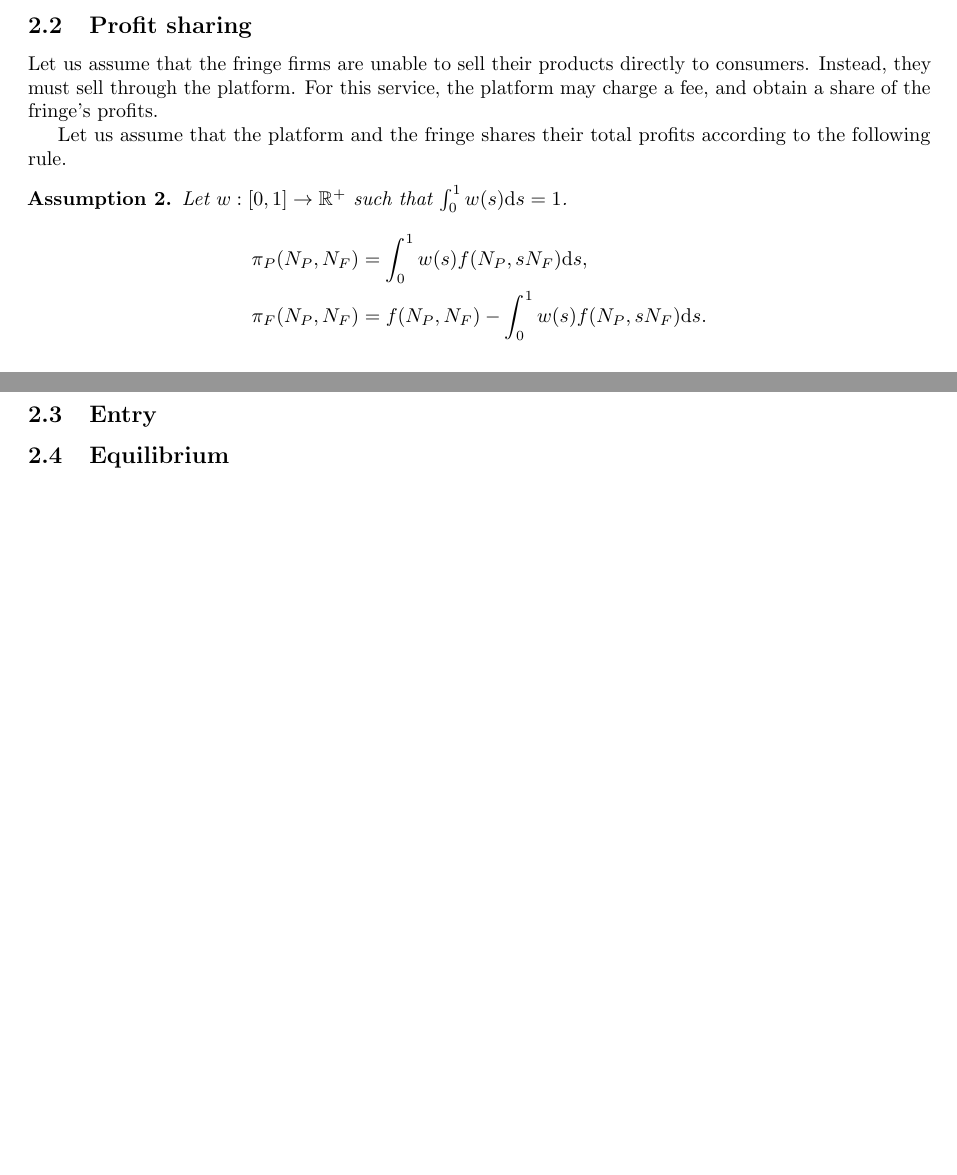
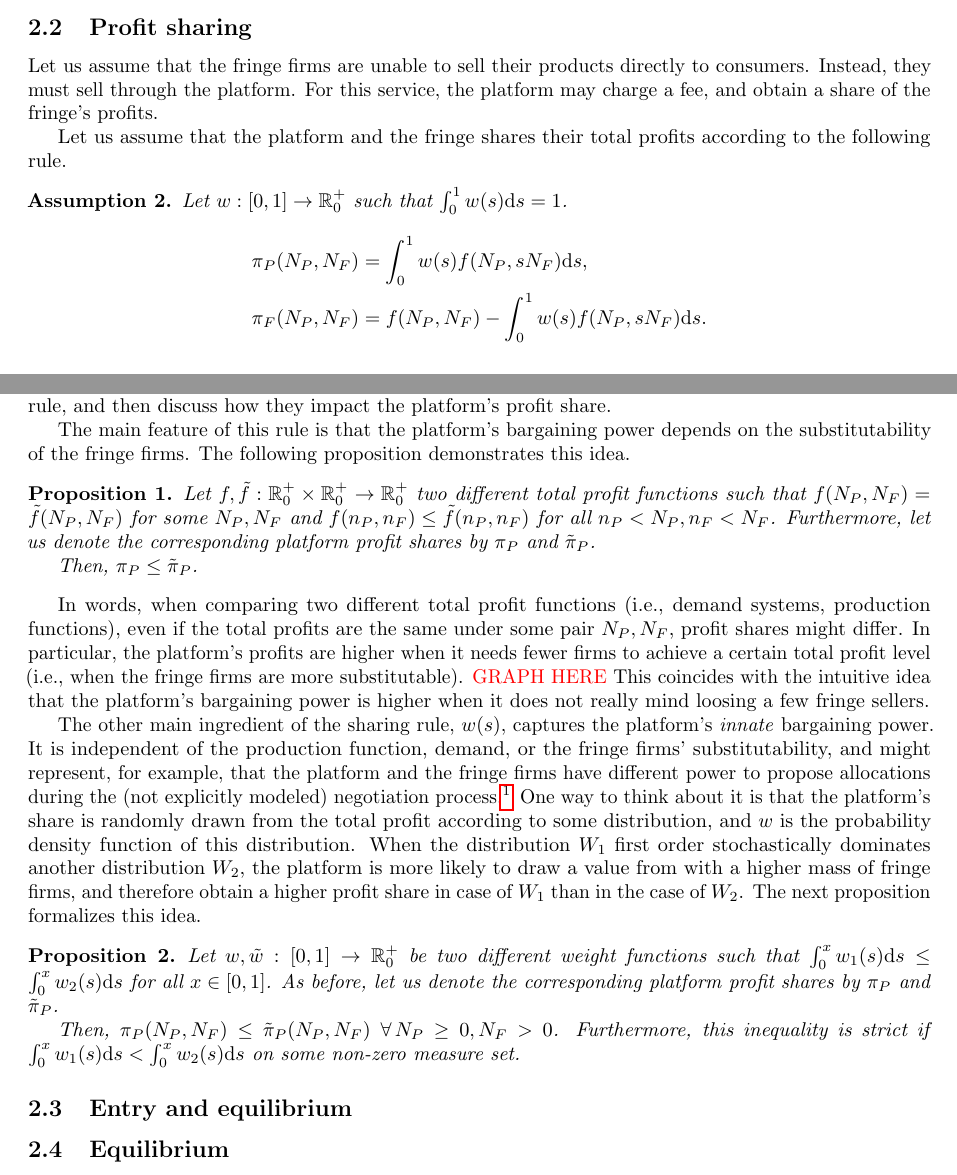
Before and after one commit to stanmart/ValueOfIntermediation, a LaTeX paper (src/paper/application.tex): two parts of pages 1 and 2 of 9 before the commit and two parts of pages 1 and 2 of 10 after it, joined at a grey line, cut so that both start at the same text, the shorter picture padded with empty space. Compiled offline with pdfLaTeX.

Commit message:
Add profit sharing section

```diff
--- a/src/paper/application.tex
+++ b/src/paper/application.tex
@@ -7,6 +7,7 @@
 \usepackage{tikz}
 \usepackage{pgfplots}
 \usepackage{hyperref}
+\usepackage[nameinlink]{cleveref}
 \usepackage{amsthm}
 \usepackage{xcolor}
 \usepackage[backend=biber,style=authoryear,maxbibnames=99,hyperref=true]{biblatex}
@@ -75,19 +76,50 @@ For this service, the platform may charge a fee, and obtain a share of the fring
 Let us assume that the platform and the fringe shares their total profits according to the following rule.
 \begin{assumption}
     \label{ass:profit_sharing}
-    Let $w: [0, 1] \to \mathbb{R}^+$ such that $\int_0^1 w(s) \ds = 1$.
+    Let $w: [0, 1] \to \mathbb{R}_0^+$ such that $\int_0^1 w(s) \ds = 1$.
     \begin{align*}
         \pi_P(N_P, N_F) &= \int_0^1 w(s) f(N_P, s N_F) \ds, \\
         \pi_F(N_P, N_F) &= f(N_P, N_F) - \int_0^1 w(s) f(N_P, s N_F) \ds.
     \end{align*}
 \end{assumption}
+While at first it might seem rather arbitrary, and much more convoluted than a simple percentage split, it has quite a few nice properties compared to the latter.
+Furthermore, \cref{sec:profit_sharing} provides some cooperative and non-cooperative microfoundations for this rule.
+Let us start by examining the various parts of this rule, and then discuss how they impact the platform's profit share.
 
-While at first it might seem rather arbitrary, and much more convoluted than a simple percentage split, it has quite a few nice properties compared to the latter, and can also be microfounded.
+The main feature of this rule is that the platform's bargaining power depends on the substitutability of the fringe firms.
+The following proposition demonstrates this idea.
+\begin{proposition}
+    \label{prop:outcome_based_bargaining_power}
+    Let $f, \tilde{f}: \mathbb{R}^+_0 \times \mathbb{R}^+_0 \to \mathbb{R}^+_0$ two different total profit functions such that $f(N_P, N_F) = \tilde{f}(N_P, N_F)$ for some $N_P, N_F$ and $f(n_P, n_F) \leq \tilde{f}(n_P, n_F)$ for all $n_P < N_P, n_F < N_F$.
+    Furthermore, let us denote the corresponding platform profit shares by $\pi_P$ and $\tilde{\pi}_P$.
+
+    Then, $\pi_P \leq \tilde{\pi}_P$.
+\end{proposition}
+In words, when comparing two different total profit functions (i.e., demand systems, production functions), even if the total profits are the same under some pair $N_P, N_F$, profit shares might differ.
+In particular, the platform's profits are higher when it needs fewer firms to achieve a certain total profit level (i.e., when the fringe firms are more substitutable).
+\textcolor{red}{GRAPH HERE}
+This coincides with the intuitive idea that the platform's bargaining power is higher when it does not really mind loosing a few fringe sellers.
+
+The other main ingredient of the sharing rule, $w(s)$, captures the platform's \emph{innate} bargaining power.
+It is independent of the production function, demand, or the fringe firms' substitutability, and might represent, for example, that the platform and the fringe firms have different power to propose allocations during the (not explicitly modeled) negotiation process.\footnote{
+    For a more thorough exploration of this idea, see \cref{app:profit_sharing} and \textcite{hart1996bargaining}.
+}
+One way to think about it is that the platform's share is randomly drawn from the total profit according to some distribution, and $w$ is the probability density function of this distribution.
+When the distribution $W_1$ first order stochastically dominates another distribution $W_2$, the platform is more likely to draw a value from with a higher mass of fringe firms, and therefore obtain a higher profit share in case of $W_1$ than in the case of $W_2$.
+The next proposition formalizes this idea.
+\begin{proposition}
+    \label{prop:innate_bargaining_power}
+    Let $w, \tilde{w}: [0, 1] \to \mathbb{R}_0^+$ be two different weight functions such that $\int_0^x w_1(s) \ds \leq \int_0^x w_2(s) \ds$ for all $x \in [0, 1]$.
+    As before, let us denote the corresponding platform profit shares by $\pi_P$ and $\tilde{\pi}_P$.
+
+    Then, $\pi_P(N_P, N_F) \leq \tilde{\pi}_P(N_P, N_F) \; \forall\, N_P \geq 0, N_F > 0$.
+    Furthermore, this inequality is strict if $\int_0^x w_1(s) \ds < \int_0^x w_2(s) \ds$ on some non-zero measure set.
+\end{proposition}
 
 
+\subsection{Entry and equilibrium}
 
 
-\subsection{Entry}
 
 
 \subsection{Equilibrium}
```
Also changed, not shown: src/paper/application.tex (8 more changed lines).
